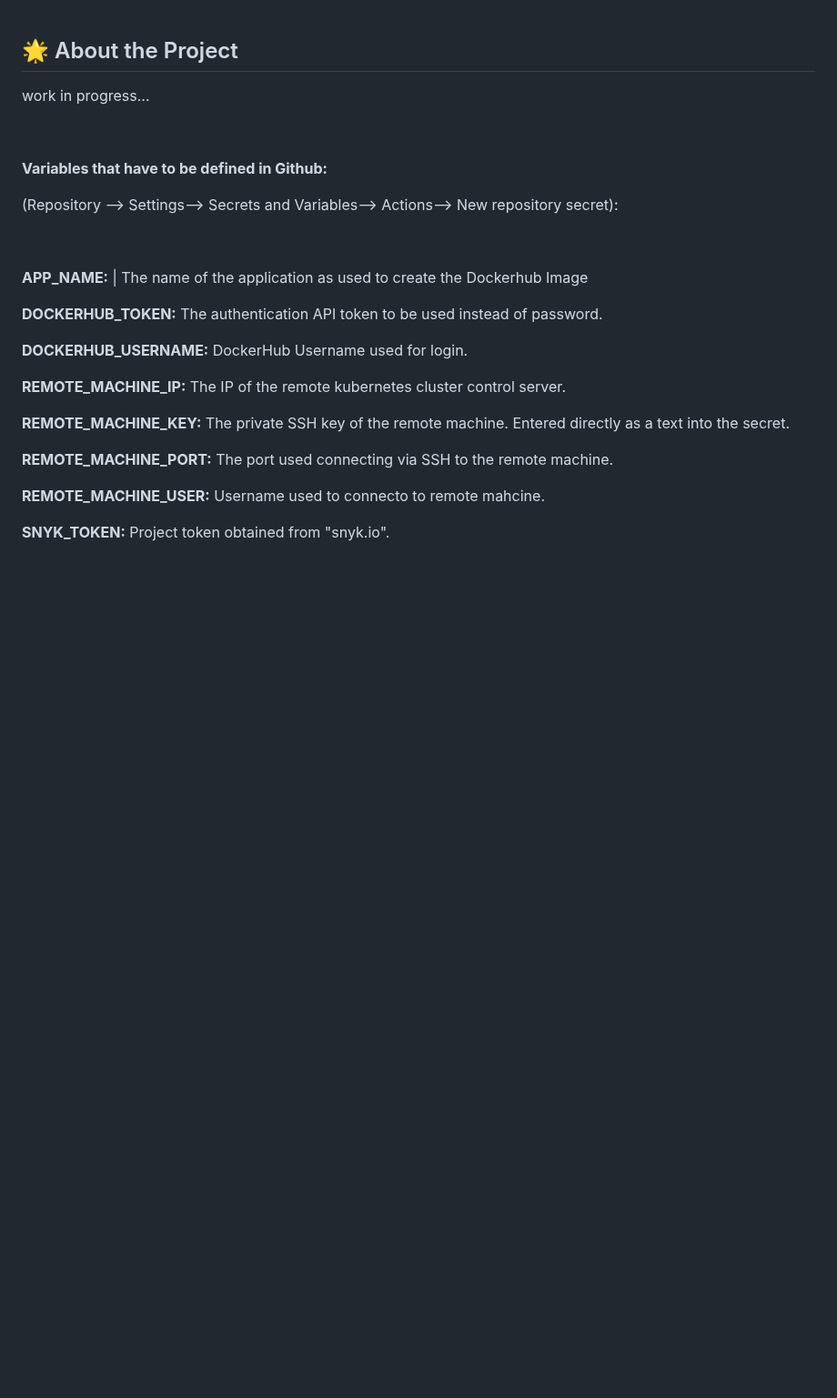
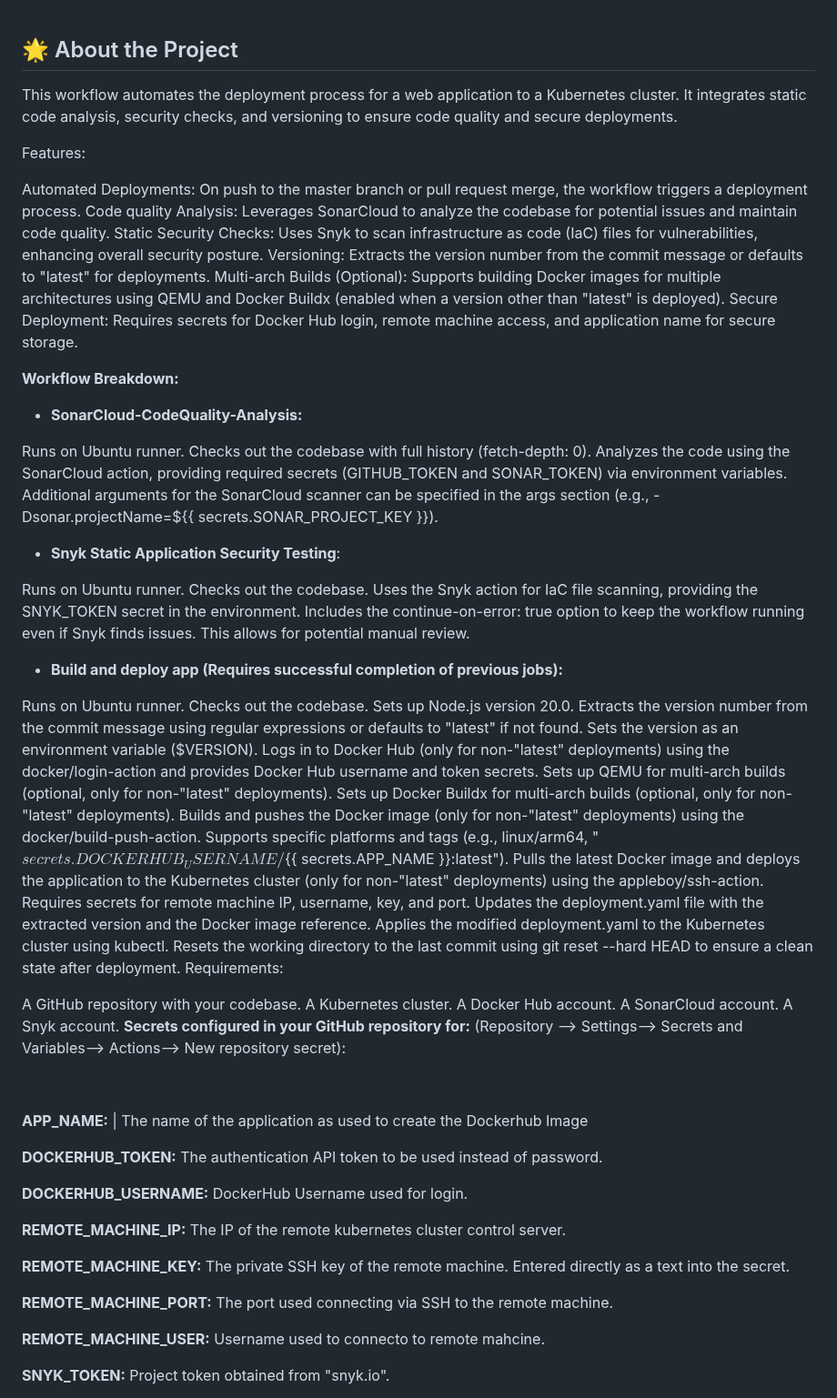
Before and after one commit to eli-pavlov/realtime-cicd-project, a Markdown page: README.md, the part around the change. Shown at 91% size. Rendered like a GitHub page; blank space fills up the shorter version.

```diff
--- a/README.md
+++ b/README.md
@@ -30,15 +30,56 @@ $~$
 
 ## :star2: About the Project
 
- work in progress...
+This workflow automates the deployment process for a web application to a Kubernetes cluster. It integrates static code analysis, security checks, and versioning to ensure code quality and secure deployments.
 
+Features:
 
- $~~$
+Automated Deployments: On push to the master branch or pull request merge, the workflow triggers a deployment process.
+Code quality Analysis: Leverages SonarCloud to analyze the codebase for potential issues and maintain code quality.
+Static Security Checks: Uses Snyk to scan infrastructure as code (IaC) files for vulnerabilities, enhancing overall security posture.
+Versioning: Extracts the version number from the commit message or defaults to "latest" for deployments.
+Multi-arch Builds (Optional): Supports building Docker images for multiple architectures using QEMU and Docker Buildx (enabled when a version other than "latest" is deployed).
+Secure Deployment: Requires secrets for Docker Hub login, remote machine access, and application name for secure storage.
 
+**Workflow Breakdown:**
 
+- **SonarCloud-CodeQuality-Analysis:**
 
-**Variables that have to be defined in Github:**
+Runs on Ubuntu runner.
+Checks out the codebase with full history (fetch-depth: 0).
+Analyzes the code using the SonarCloud action, providing required secrets (GITHUB_TOKEN and SONAR_TOKEN) via environment variables.
+Additional arguments for the SonarCloud scanner can be specified in the args section (e.g., -Dsonar.projectName=${{ secrets.SONAR_PROJECT_KEY }}).
 
+- **Snyk Static Application Security Testing**:
+
+Runs on Ubuntu runner.
+Checks out the codebase.
+Uses the Snyk action for IaC file scanning, providing the SNYK_TOKEN secret in the environment.
+Includes the continue-on-error: true option to keep the workflow running even if Snyk finds issues. This allows for potential manual review.
+
+- **Build and deploy app (Requires successful completion of previous jobs):**
+
+Runs on Ubuntu runner.
+Checks out the codebase.
+Sets up Node.js version 20.0.
+Extracts the version number from the commit message using regular expressions or defaults to "latest" if not found.
+Sets the version as an environment variable ($VERSION).
+Logs in to Docker Hub (only for non-"latest" deployments) using the docker/login-action and provides Docker Hub username and token secrets.
+Sets up QEMU for multi-arch builds (optional, only for non-"latest" deployments).
+Sets up Docker Buildx for multi-arch builds (optional, only for non-"latest" deployments).
+Builds and pushes the Docker image (only for non-"latest" deployments) using the docker/build-push-action. Supports specific platforms and tags (e.g., linux/arm64, "${{ secrets.DOCKERHUB_USERNAME }}/${{ secrets.APP_NAME }}:latest").
+Pulls the latest Docker image and deploys the application to the Kubernetes cluster (only for non-"latest" deployments) using the appleboy/ssh-action. Requires secrets for remote machine IP, username, key, and port.
+Updates the deployment.yaml file with the extracted version and the Docker image reference.
+Applies the modified deployment.yaml to the Kubernetes cluster using kubectl.
+Resets the working directory to the last commit using git reset --hard HEAD to ensure a clean state after deployment.
+Requirements:
+
+A GitHub repository with your codebase.
+A Kubernetes cluster.
+A Docker Hub account.
+A SonarCloud account.
+A Snyk account.
+**Secrets configured in your GitHub repository for:**
 (Repository --> Settings--> Secrets and Variables--> Actions--> New repository secret):
 
 $~$
```
